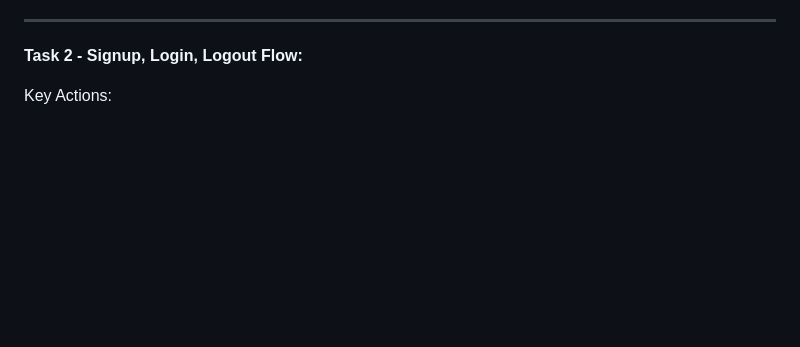
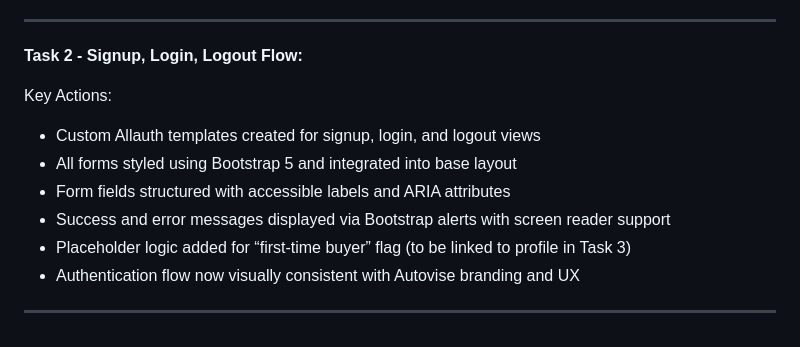
Before and after one commit to Merrick101/autovise, a Markdown page: progress_tracker.md, the part around the change. Drawn GitHub-style; blank space fills up the shorter version.

Commit message:
Update progress_tracker after completion of Epic 06 - Task 2

```diff
--- a/progress_tracker.md
+++ b/progress_tracker.md
@@ -164,3 +164,11 @@ Key Actions:
 **Task 2 - Signup, Login, Logout Flow:**
 
 Key Actions:
+- Custom Allauth templates created for signup, login, and logout views
+- All forms styled using Bootstrap 5 and integrated into base layout
+- Form fields structured with accessible labels and ARIA attributes
+- Success and error messages displayed via Bootstrap alerts with screen reader support
+- Placeholder logic added for “first-time buyer” flag (to be linked to profile in Task 3)
+- Authentication flow now visually consistent with Autovise branding and UX
+
+---
```
